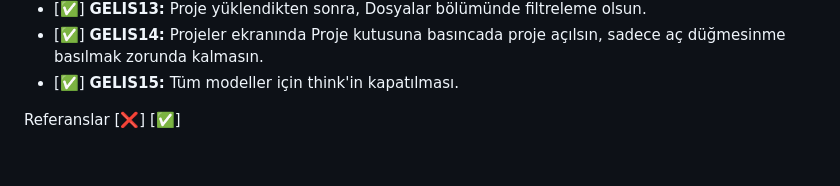
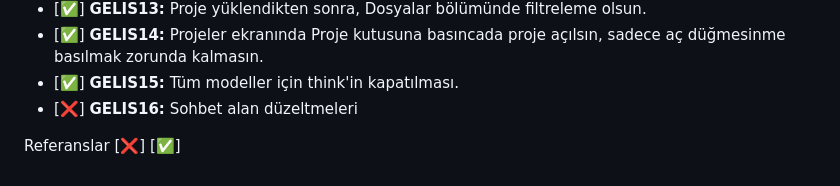
Before and after one commit to engintalay/AIKodAnaliz, a Markdown page: todo.md, the part around the change. GitHub-like rendering.

Commit message:
feat: Add GELIS16 for chat area adjustments

```diff
--- a/todo.md
+++ b/todo.md
@@ -34,7 +34,7 @@
 - [✅] **GELIS13:** Proje yüklendikten sonra, Dosyalar bölümünde filtreleme olsun.
 - [✅] **GELIS14:** Projeler ekranında Proje kutusuna basıncada proje açılsın, sadece aç düğmesinme basılmak zorunda kalmasın.
 - [✅] **GELIS15:** Tüm modeller için think'in kapatılması.
-
+- [❌] **GELIS16:** Sohbet alan düzeltmeleri
 
 Referanslar
 [❌] [✅]
```
